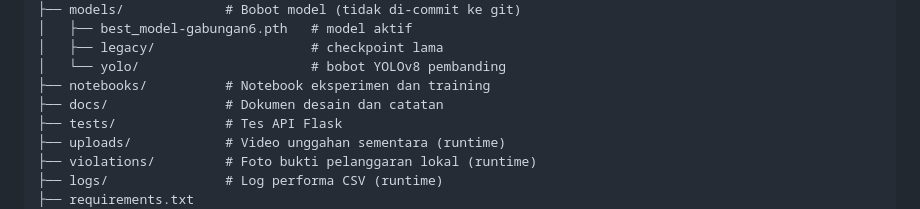
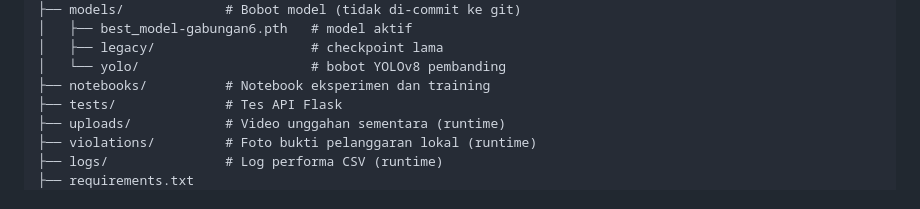
Before and after one commit to BariqAbrarRamadhan/PA_Lab-Violation_FasterRCNN, a Markdown page: README.md, the part around the change. GitHub-like rendering.

Commit message:
chore: hapus catatan pribadi dari folder docs

```diff
--- a/README.md
+++ b/README.md
@@ -22,7 +22,6 @@ Data deteksi serta foto pelanggaran akan disimpan secara otomatis ke **Supabase
 │   ├── legacy/                    # checkpoint lama
 │   └── yolo/                      # bobot YOLOv8 pembanding
 ├── notebooks/          # Notebook eksperimen dan training
-├── docs/               # Dokumen desain dan catatan
 ├── tests/              # Tes API Flask
 ├── uploads/            # Video unggahan sementara (runtime)
 ├── violations/         # Foto bukti pelanggaran lokal (runtime)
```
Also changed, not shown: docs/catatan-kesalahan.md (deleted, +0 -153 lines).
